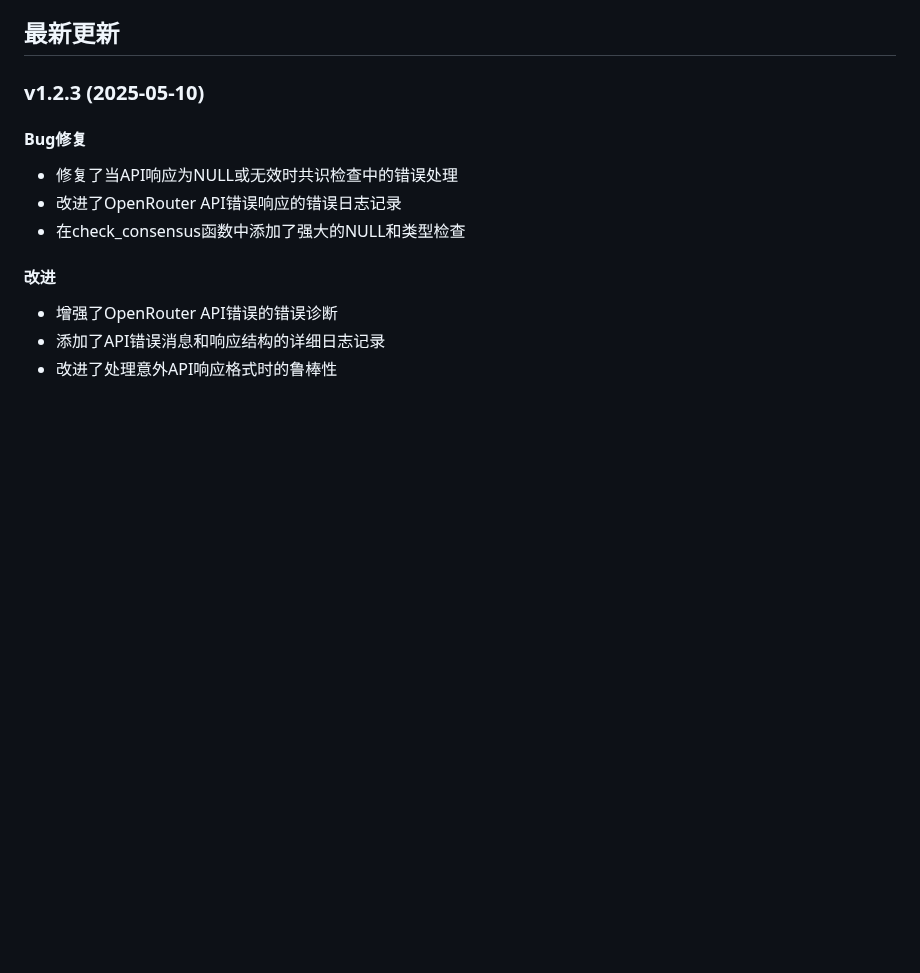
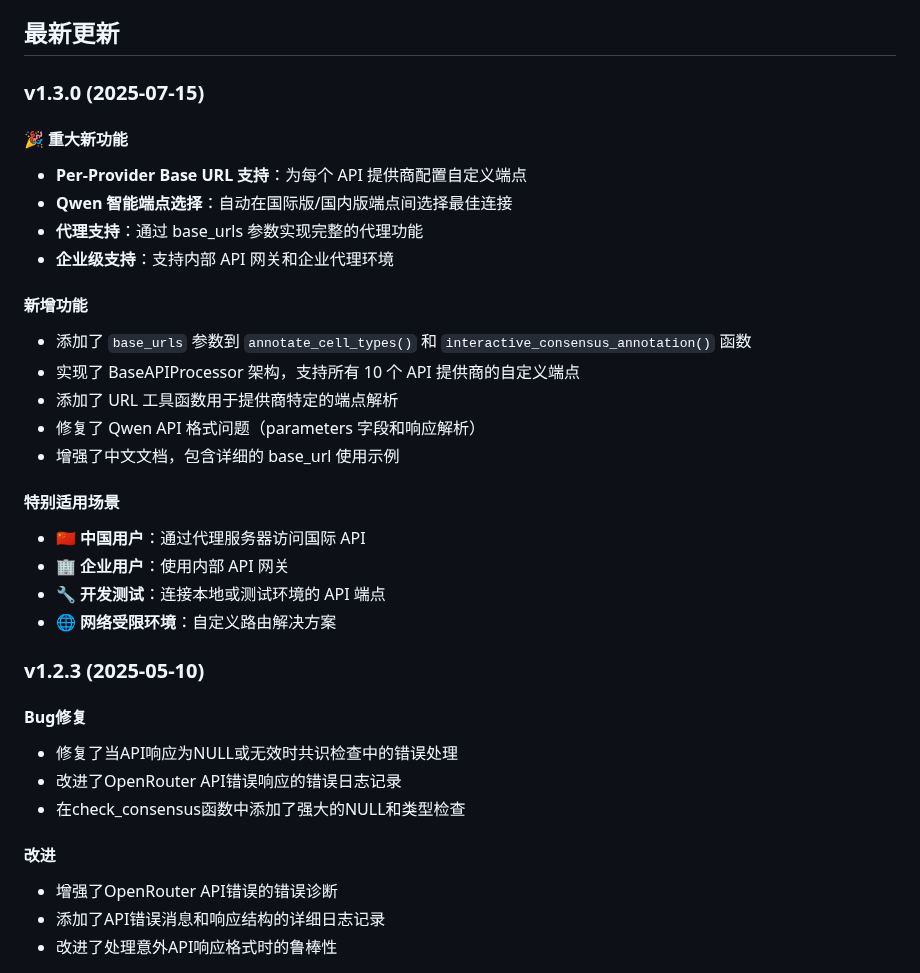
Before and after one commit to cafferychen777/mLLMCelltype, a Markdown page: README_CN.md, the part around one of its changes. Rendered like a GitHub page; blank space fills up the shorter version.

```diff
--- a/README_CN.md
+++ b/README_CN.md
@@ -107,6 +107,27 @@ Anthropic将于2025年7月21日停用以下Claude模型：
 - **模块化设计**：随着新LLM的可用性，可轻松整合
 
 ## 最新更新
+
+### v1.3.0 (2025-07-15)
+
+#### 🎉 重大新功能
+- **Per-Provider Base URL 支持**：为每个 API 提供商配置自定义端点
+- **Qwen 智能端点选择**：自动在国际版/国内版端点间选择最佳连接
+- **代理支持**：通过 base_urls 参数实现完整的代理功能
+- **企业级支持**：支持内部 API 网关和企业代理环境
+
+#### 新增功能
+- 添加了 `base_urls` 参数到 `annotate_cell_types()` 和 `interactive_consensus_annotation()` 函数
+- 实现了 BaseAPIProcessor 架构，支持所有 10 个 API 提供商的自定义端点
+- 添加了 URL 工具函数用于提供商特定的端点解析
+- 修复了 Qwen API 格式问题（parameters 字段和响应解析）
+- 增强了中文文档，包含详细的 base_url 使用示例
+
+#### 特别适用场景
+- 🇨🇳 **中国用户**：通过代理服务器访问国际 API
+- 🏢 **企业用户**：使用内部 API 网关
+- 🔧 **开发测试**：连接本地或测试环境的 API 端点
+- 🌐 **网络受限环境**：自定义路由解决方案
 
 ### v1.2.3 (2025-05-10)
 
```
Also changed, not shown: other parts of README_CN.md (+48 -21 lines).
